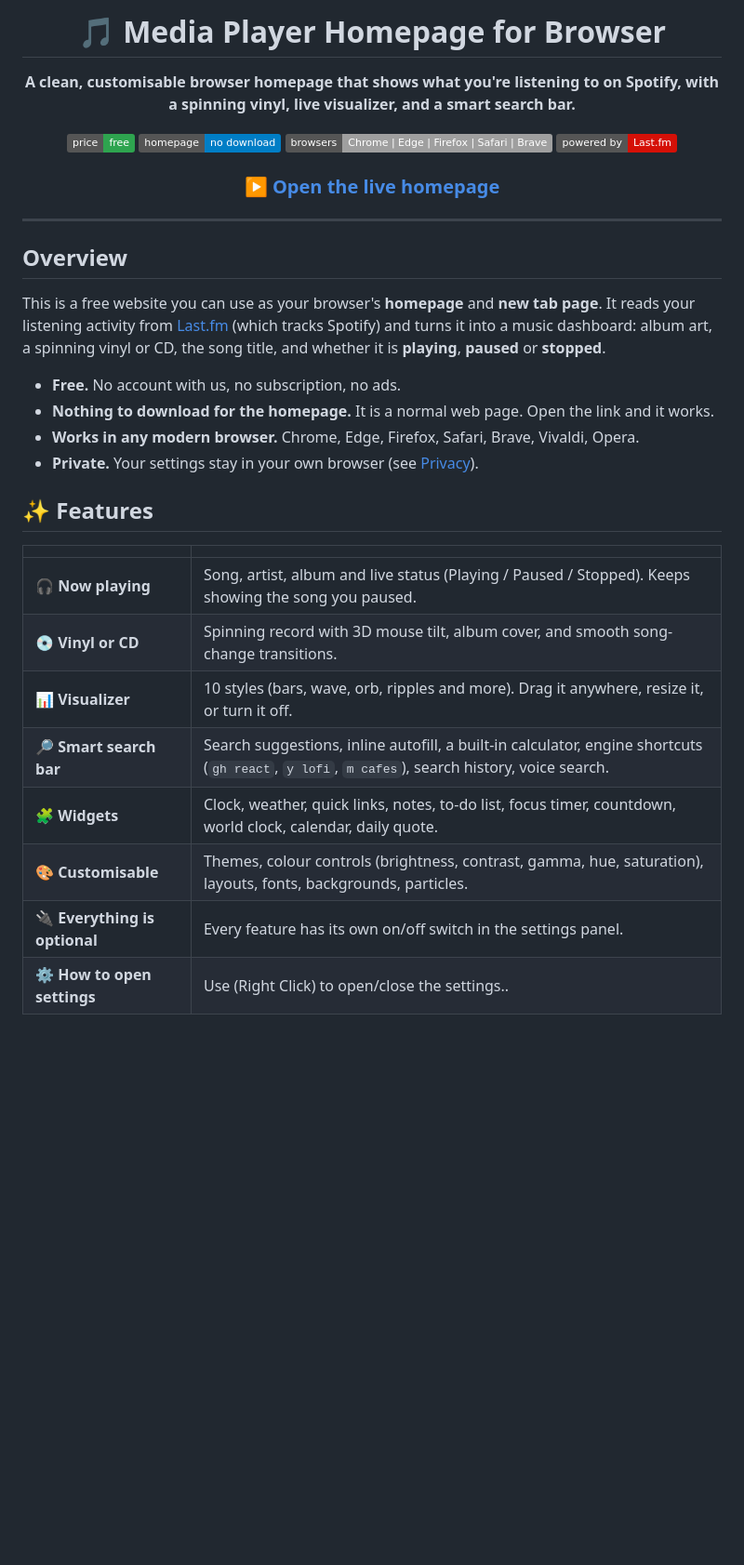
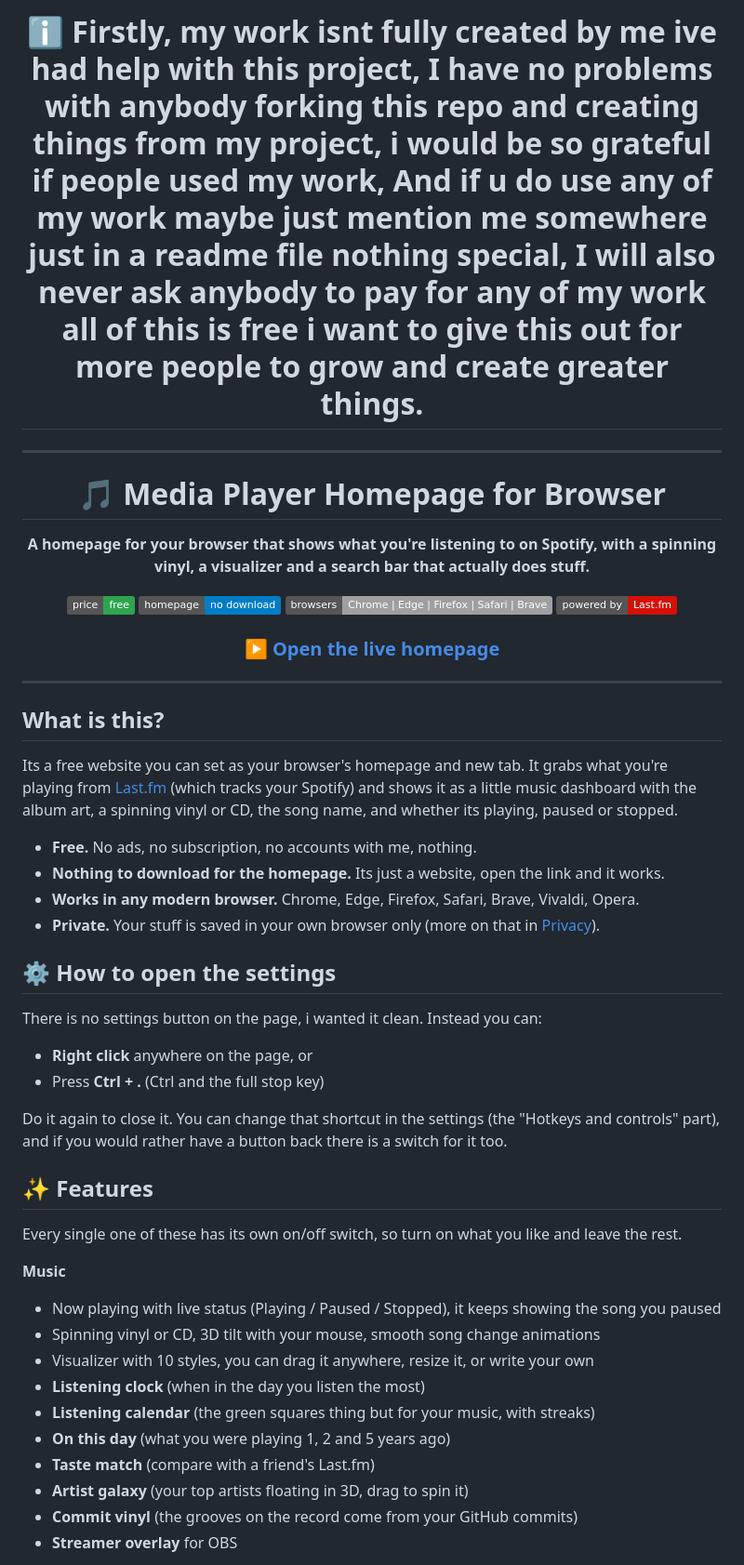
Before and after one commit to RyanLaddy/Mediaplayer-Homepage-For-Browser, a Markdown page: README.md, the part around one of its changes. Shown at 93% size. Drawn GitHub-style; badges without logos; blank space fills up the shorter version.

```diff
--- a/README.md
+++ b/README.md
@@ -1,8 +1,12 @@
 <div align="center">
+
+# ℹ️ Firstly, my work isnt fully created by me ive had help with this project, I have no problems with anybody forking this repo and creating things from my project, i would be so grateful if people used my work, And if u do use any of my work maybe just mention me somewhere just in a readme file nothing special, I will also never ask anybody to pay for any of my work all of this is free i want to give this out for more people to grow and create greater things.
+
+---
 
 # 🎵 Media Player Homepage for Browser
 
-**A clean, customisable browser homepage that shows what you're listening to on Spotify, with a spinning vinyl, live visualizer, and a smart search bar.**
+**A homepage for your browser that shows what you're listening to on Spotify, with a spinning vinyl, a visualizer and a search bar that actually does stuff.**
 
 ![Free](https://img.shields.io/badge/price-free-2ea44f) ![No install](https://img.shields.io/badge/homepage-no%20download-blue) ![Browsers](https://img.shields.io/badge/browsers-Chrome%20%7C%20Edge%20%7C%20Firefox%20%7C%20Safari%20%7C%20Brave-lightgrey) ![Powered by Last.fm](https://img.shields.io/badge/powered%20by-Last.fm-d51007)
 
@@ -12,24 +16,37 @@
 
 ---
 
-## Overview
+## What is this?
 
-This is a free website you can use as your browser's **homepage** and **new tab page**. It reads your listening activity from [Last.fm](https://www.last.fm/) (which tracks Spotify) and turns it into a music dashboard: album art, a spinning vinyl or CD, the song title, and whether it is **playing**, **paused** or **stopped**.
+Its a free website you can set as your browser's homepage and new tab. It grabs what you're playing from [Last.fm](https://www.last.fm/) (which tracks your Spotify) and shows it as a little music dashboard with the album art, a spinning vinyl or CD, the song name, and whether its playing, paused or stopped.
 
-- **Free.** No account with us, no subscription, no ads.
-- **Nothing to download for the homepage.** It is a normal web page. Open the link and it works.
+- **Free.** No ads, no subscription, no accounts with me, nothing.
+- **Nothing to download for the homepage.** Its just a website, open the link and it works.
 - **Works in any modern browser.** Chrome, Edge, Firefox, Safari, Brave, Vivaldi, Opera.
-- **Private.** Your settings stay in your own browser (see [Privacy](#-privacy)).
+- **Private.** Your stuff is saved in your own browser only (more on that in [Privacy](#-privacy)).
+
+## ⚙️ How to open the settings
+
+There is no settings button on the page, i wanted it clean. Instead you can:
+
+- **Right click** anywhere on the page, or
+- Press **Ctrl + .** (Ctrl and the full stop key)
+
+Do it again to close it. You can change that shortcut in the settings (the "Hotkeys and controls" part), and if you would rather have a button back there is a switch for it too.
 
 ## ✨ Features
 
-| | |
-|---|---|
-| 🎧 **Now playing** | Song, artist, album and live status (Playing / Paused / Stopped). Keeps showing the song you paused. |
-| 💿 **Vinyl or CD** | Spinning record with 3D mouse tilt, album cover, and smooth song-change transitions. |
-| 📊 **Visualizer** | 10 styles (bars, wave, orb, ripples and more). Drag it anywhere, resize it, or turn it off. |
-| 🔎 **Smart search bar** | Search suggestions, inline autofill, a built-in calculator, engine shortcuts (`gh react`, `y lofi`, `m cafes`), search history, voice search. |
-| 🧩 **Widgets** | Clock, weather, quick links, notes, to-do list, focus timer, countdown, world clock, calendar, daily quote. |
-| 🎨 **Customisable** | Themes, colour controls (brightness, contrast, gamma, hue, saturation), layouts, fonts, backgrounds, particles. |
-| 🔌 **Everything is optional** | Every feature has its own on/off switch in the settings panel. |
-| ⚙️ **How to open settings** | Use (Right Click) to open/close the settings.. |
+Every single one of these has its own on/off switch, so turn on what you like and leave the rest.
+
+**Music**
+- Now playing with live status (Playing / Paused / Stopped), it keeps showing the song you paused
+- Spinning vinyl or CD, 3D tilt with your mouse, smooth song change animations
+- Visualizer with 10 styles, you can drag it anywhere, resize it, or write your own
+- **Listening clock** (when in the day you listen the most)
+- **Listening calendar** (the green squares thing but for your music, with streaks)
+- **On this day** (what you were playing 1, 2 and 5 years ago)
+- **Taste match** (compare with a friend's Last.fm)
+- **Artist galaxy** (your top artists floating in 3D, drag to spin it)
+- **Commit vinyl** (the grooves on the record come from your GitHub commits)
+- **Streamer overlay** for OBS
+
```
Also changed, not shown: other parts of README.md (+92 -52 lines).
